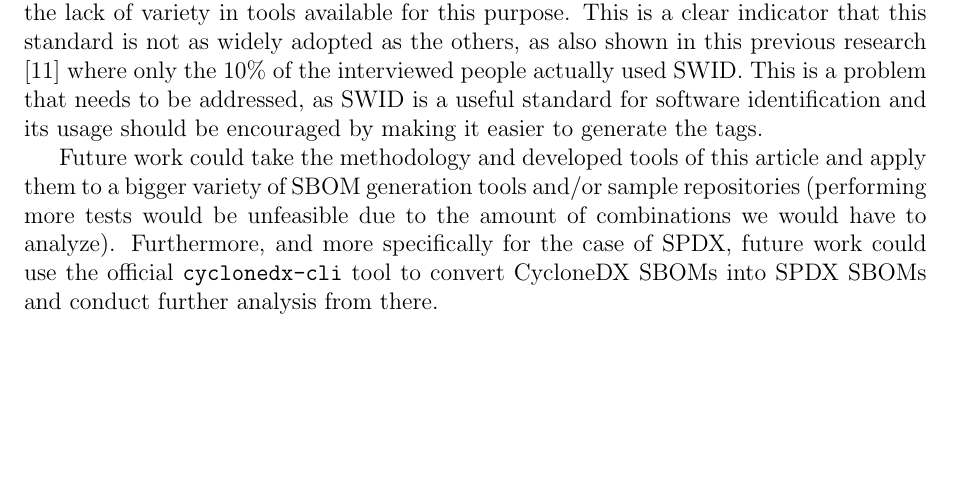
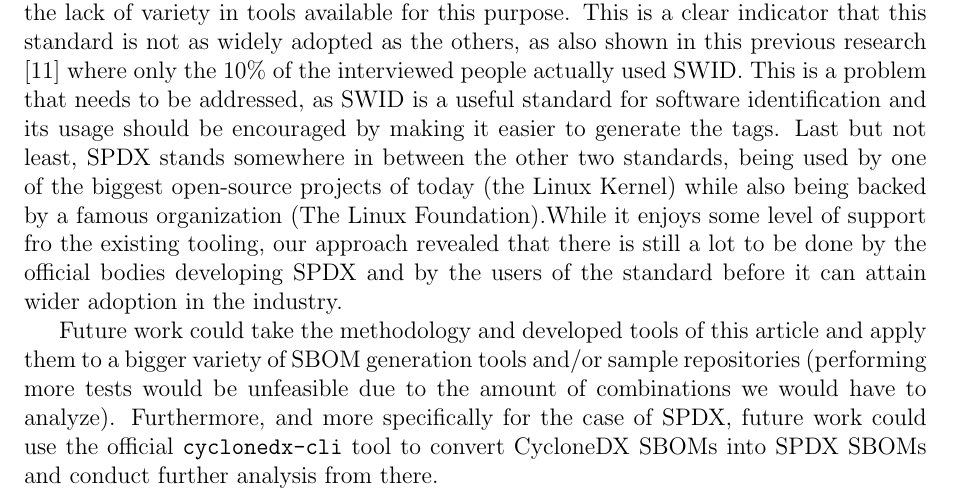
Before and after one commit to Naapperas/uleiden-sss, a LaTeX problem sheet (assignments/2/report/report.tex, which reads assignments/2/report/conclusion.tex): part of page 8 of 11, cut so that both start at the same text, the shorter picture padded with empty space. Compiled offline with pdfLaTeX.

Commit message:
Added diagram, added SPDX comments in the conclusion section

```diff
--- a/assignments/2/report/conclusion.tex
+++ b/assignments/2/report/conclusion.tex
@@ -1,5 +1,5 @@
 \section{Conclusion}
 
-Out of the 3 analyzed standards, CycloneDX appears to be the most mature and most used one, which can be seen by the existing tool support. Official tools are constantly being developed and improved. Being backed by a large organization (OWASP Foundation) provides CycloneDX with the resources necessary to grow and invest in further developments. On the other end of the spectrum lies SWID, which has the most critical aspects in usage, as testified by our unsuccessful attempts to generate SWID tags and the lack of variety in tools available for this purpose. This is a clear indicator that this standard is not as widely adopted as the others, as also shown in this previous research \cite{article:software-bom} where only the 10\% of the interviewed people actually used SWID.  This is a problem that needs to be addressed, as SWID is a useful standard for software identification and its usage should be encouraged by making it easier to generate the tags.
+Out of the 3 analyzed standards, CycloneDX appears to be the most mature and most used one, which can be seen by the existing tool support. Official tools are constantly being developed and improved. Being backed by a large organization (OWASP Foundation) provides CycloneDX with the resources necessary to grow and invest in further developments. On the other end of the spectrum lies SWID, which has the most critical aspects in usage, as testified by our unsuccessful attempts to generate SWID tags and the lack of variety in tools available for this purpose. This is a clear indicator that this standard is not as widely adopted as the others, as also shown in this previous research \cite{article:software-bom} where only the 10\% of the interviewed people actually used SWID.  This is a problem that needs to be addressed, as SWID is a useful standard for software identification and its usage should be encouraged by making it easier to generate the tags. Last but not least, SPDX stands somewhere in between the other two standards, being used by one of the biggest open-source projects of today (the Linux Kernel) while also being backed by a famous organization (The Linux Foundation).While it enjoys some level of support fro the existing tooling, our approach revealed that there is still a lot to be done by the official bodies developing SPDX and by the users of the standard before it can attain wider adoption in the industry.
 
 Future work could take the methodology and developed tools of this article and apply them to a bigger variety of SBOM generation tools and/or sample repositories (performing more tests would be unfeasible due to the amount of combinations we would have to analyze). Furthermore, and more specifically for the case of SPDX, future work could use the official \verb|cyclonedx-cli| tool to convert CycloneDX SBOMs into SPDX SBOMs and conduct further analysis from there.
```
Also changed, not shown: assignments/2/report/report.pdf, assignments/2/report/tool-process.png (added), 13 other files.
